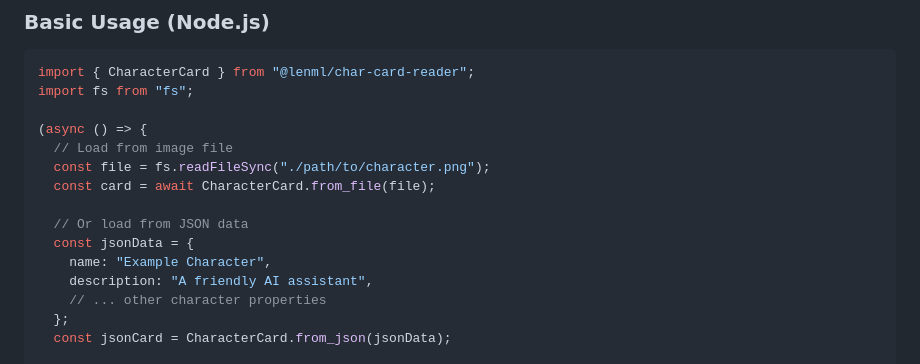
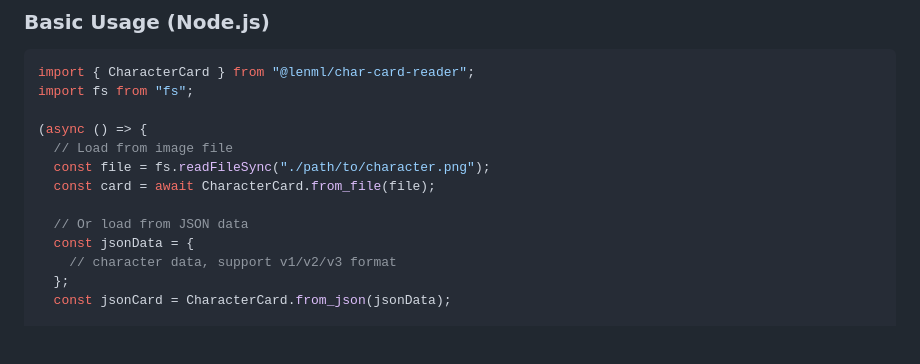
Before and after one commit to lenML/char-card-reader, a Markdown page: README.md, the part around the change. GitHub-like rendering; blank space fills up the shorter version.

Commit message:
docs: load from_json()

```diff
--- a/README.md
+++ b/README.md
@@ -38,9 +38,7 @@ import fs from "fs";
 
   // Or load from JSON data
   const jsonData = {
-    name: "Example Character",
-    description: "A friendly AI assistant",
-    // ... other character properties
+    // character data, support v1/v2/v3 format
   };
   const jsonCard = CharacterCard.from_json(jsonData);
 
```
